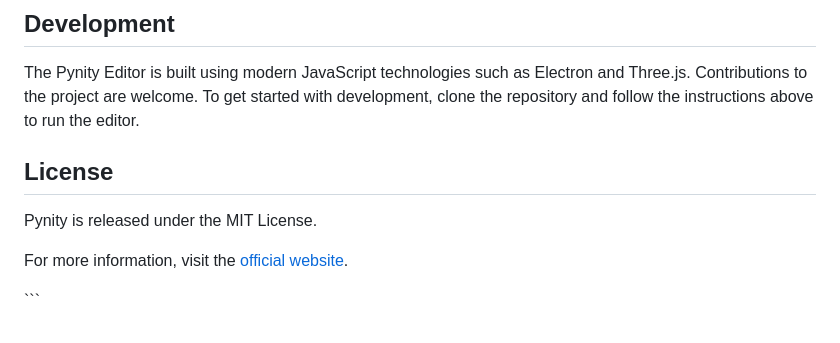
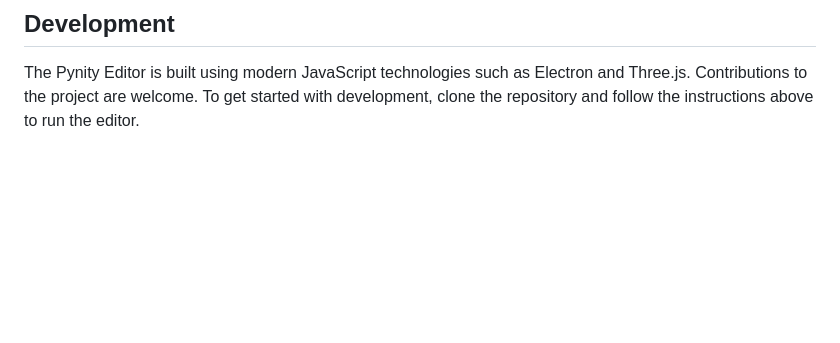
Before and after one commit to itsthatblackhat/Pynity, a Markdown page: readme.md, the part around the change printed below. Rendered like a GitHub page; blank space fills up the shorter version.

````diff
--- a/readme.md
+++ b/readme.md
@@ -115,11 +115,3 @@ The main canvas in the center is where the 3D scene is rendered. You can interac
 ## Development
 
 The Pynity Editor is built using modern JavaScript technologies such as Electron and Three.js. Contributions to the project are welcome. To get started with development, clone the repository and follow the instructions above to run the editor.
-
-## License
-
-Pynity is released under the MIT License.
-
-For more information, visit the [official website](https://example.com).
-
-\```
````
Also changed, not shown: other parts of readme.md (+6 -6 lines).
